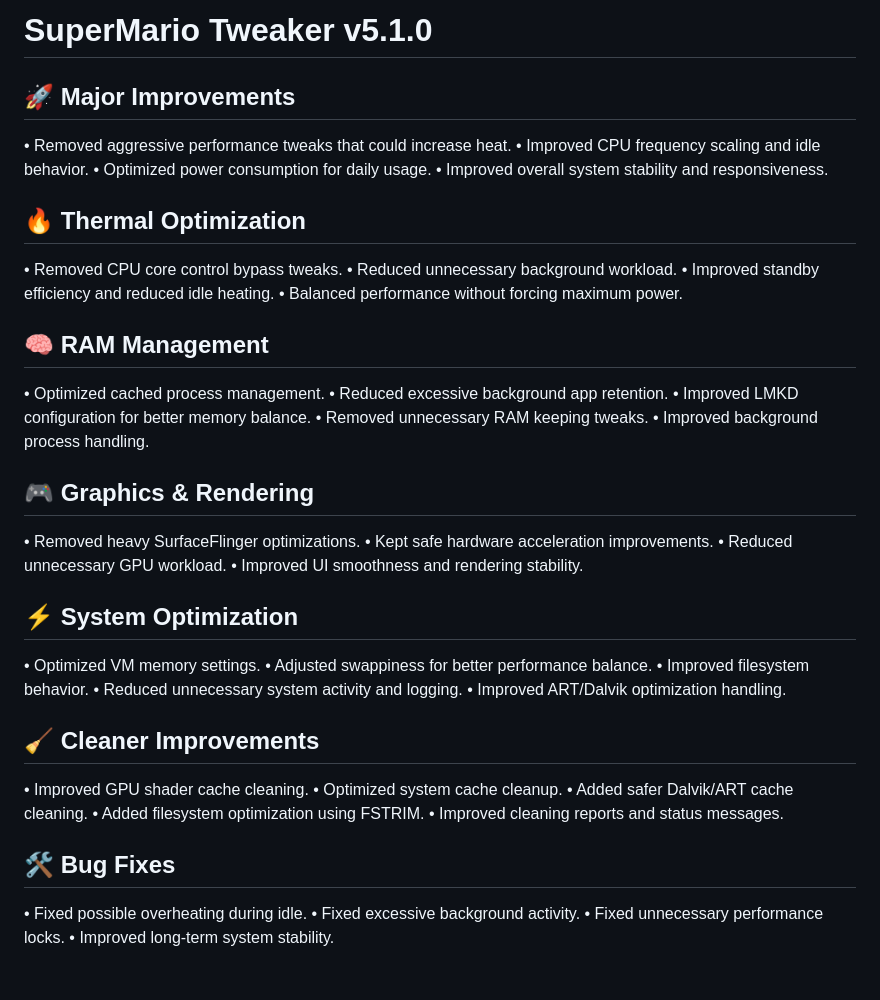
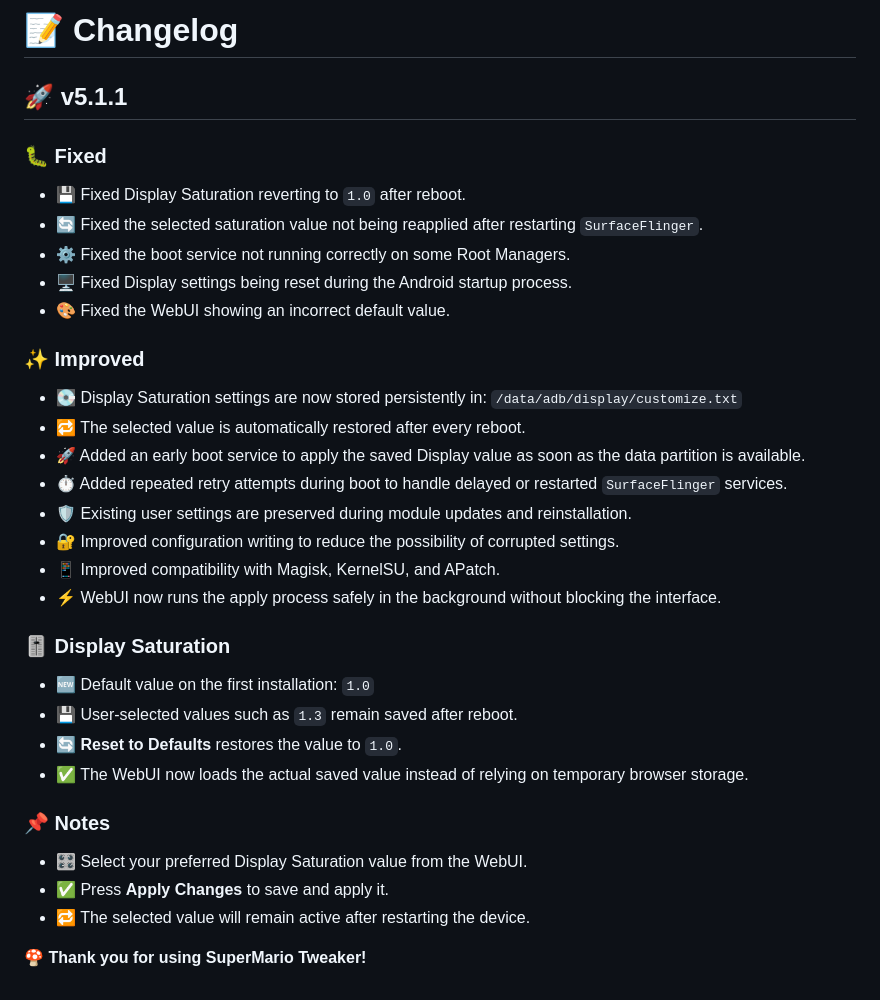
Before and after one commit to mrx7014/SuperMario-Tweaker, a Markdown page: changelog.md, the part around the change. Drawn GitHub-style.

```diff
--- a/changelog.md
+++ b/changelog.md
@@ -1,46 +1,34 @@
-# SuperMario Tweaker v5.1.0
+# 📝 Changelog
 
-## 🚀 Major Improvements
-• Removed aggressive performance tweaks that could increase heat.
-• Improved CPU frequency scaling and idle behavior.
-• Optimized power consumption for daily usage.
-• Improved overall system stability and responsiveness.
+## 🚀 v5.1.1
 
-## 🔥 Thermal Optimization
-• Removed CPU core control bypass tweaks.
-• Reduced unnecessary background workload.
-• Improved standby efficiency and reduced idle heating.
-• Balanced performance without forcing maximum power.
+### 🐛 Fixed
+- 💾 Fixed Display Saturation reverting to `1.0` after reboot.
+- 🔄 Fixed the selected saturation value not being reapplied after restarting `SurfaceFlinger`.
+- ⚙️ Fixed the boot service not running correctly on some Root Managers.
+- 🖥️ Fixed Display settings being reset during the Android startup process.
+- 🎨 Fixed the WebUI showing an incorrect default value.
 
-## 🧠 RAM Management
-• Optimized cached process management.
-• Reduced excessive background app retention.
-• Improved LMKD configuration for better memory balance.
-• Removed unnecessary RAM keeping tweaks.
-• Improved background process handling.
+### ✨ Improved
+- 💽 Display Saturation settings are now stored persistently in:
+  `/data/adb/display/customize.txt`
+- 🔁 The selected value is automatically restored after every reboot.
+- 🚀 Added an early boot service to apply the saved Display value as soon as the data partition is available.
+- ⏱️ Added repeated retry attempts during boot to handle delayed or restarted `SurfaceFlinger` services.
+- 🛡️ Existing user settings are preserved during module updates and reinstallation.
+- 🔐 Improved configuration writing to reduce the possibility of corrupted settings.
+- 📱 Improved compatibility with Magisk, KernelSU, and APatch.
+- ⚡ WebUI now runs the apply process safely in the background without blocking the interface.
 
-## 🎮 Graphics & Rendering
-• Removed heavy SurfaceFlinger optimizations.
-• Kept safe hardware acceleration improvements.
-• Reduced unnecessary GPU workload.
-• Improved UI smoothness and rendering stability.
+### 🎚️ Display Saturation
+- 🆕 Default value on the first installation: `1.0`
+- 💾 User-selected values such as `1.3` remain saved after reboot.
+- 🔄 **Reset to Defaults** restores the value to `1.0`.
+- ✅ The WebUI now loads the actual saved value instead of relying on temporary browser storage.
 
-## ⚡ System Optimization
-• Optimized VM memory settings.
-• Adjusted swappiness for better performance balance.
-• Improved filesystem behavior.
-• Reduced unnecessary system activity and logging.
-• Improved ART/Dalvik optimization handling.
+### 📌 Notes
+- 🎛️ Select your preferred Display Saturation value from the WebUI.
+- ✅ Press **Apply Changes** to save and apply it.
+- 🔁 The selected value will remain active after restarting the device.
 
-## 🧹 Cleaner Improvements
-• Improved GPU shader cache cleaning.
-• Optimized system cache cleanup.
-• Added safer Dalvik/ART cache cleaning.
-• Added filesystem optimization using FSTRIM.
-• Improved cleaning reports and status messages.
-
-## 🛠️ Bug Fixes
-• Fixed possible overheating during idle.
-• Fixed excessive background activity.
-• Fixed unnecessary performance locks.
-• Improved long-term system stability.
+🍄 **Thank you for using SuperMario Tweaker!**
```
Also changed, not shown: README.md (+1 -1 lines), banner.jpg, 3 other files.
